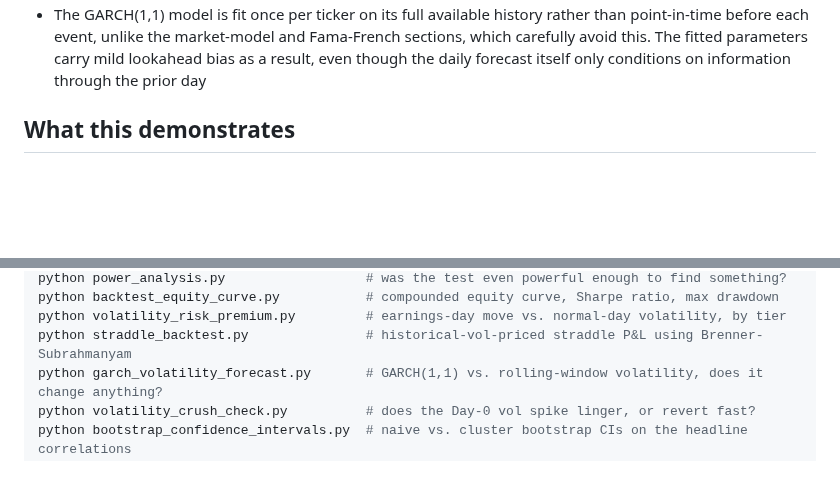
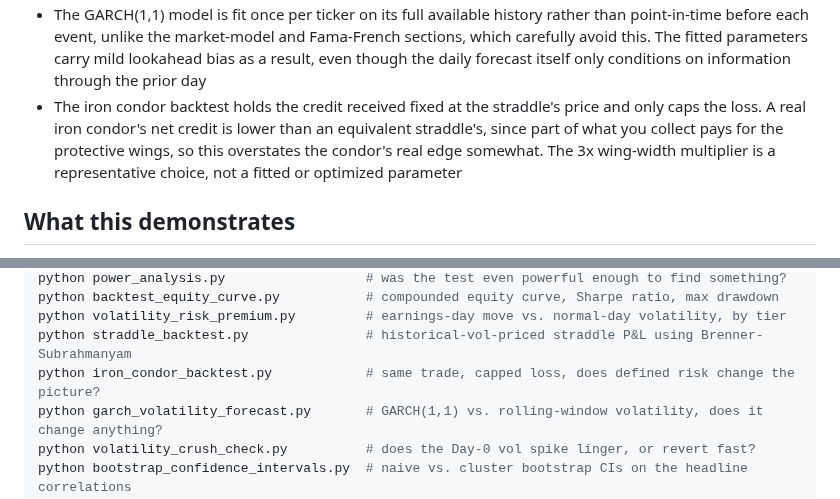
Before and after one commit to Noviath61/pead-project, a Markdown page: README.md, 2 parts joined by grey strips. Drawn GitHub-style; blank space fills up the shorter version.

```diff
--- a/README.md
+++ b/README.md
@@ -465,6 +494,11 @@ that existed back to 2006.
   point-in-time before each event, unlike the market-model and Fama-French sections, which
   carefully avoid this. The fitted parameters carry mild lookahead bias as a result, even
   though the daily forecast itself only conditions on information through the prior day
+- The iron condor backtest holds the credit received fixed at the straddle's price and only
+  caps the loss. A real iron condor's net credit is lower than an equivalent straddle's, since
+  part of what you collect pays for the protective wings, so this overstates the condor's real
+  edge somewhat. The 3x wing-width multiplier is a representative choice, not a fitted or
+  optimized parameter
 
 ## What this demonstrates
 
@@ -584,6 +620,7 @@ python power_analysis.py                  # was the test even powerful enough to
 python backtest_equity_curve.py           # compounded equity curve, Sharpe ratio, max drawdown
 python volatility_risk_premium.py         # earnings-day move vs. normal-day volatility, by tier
 python straddle_backtest.py               # historical-vol-priced straddle P&L using Brenner-Subrahmanyam
+python iron_condor_backtest.py            # same trade, capped loss, does defined risk change the picture?
 python garch_volatility_forecast.py       # GARCH(1,1) vs. rolling-window volatility, does it change anything?
 python volatility_crush_check.py          # does the Day-0 vol spike linger, or revert fast?
 python bootstrap_confidence_intervals.py  # naive vs. cluster bootstrap CIs on the headline correlations
```
Also changed, not shown: other parts of README.md (+37 -6 lines), charts/iron_condor_backtest.png (added), 4 other files.
